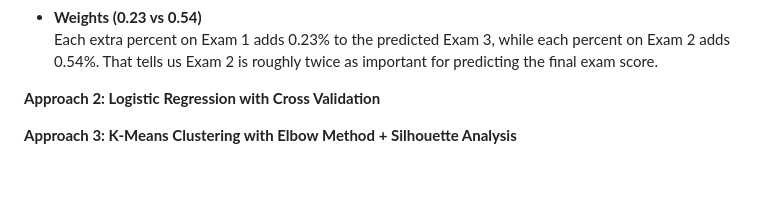
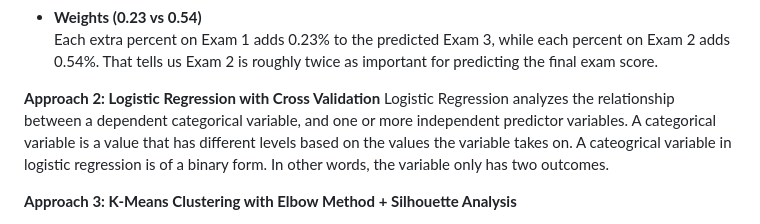
Before and after one commit to amberbcastro/Exploring-Predictive-Models-for-Student-Performance, a Markdown page: README.md, the part around the change. GitHub-like rendering; blank space fills up the shorter version.

```diff
--- a/README.md
+++ b/README.md
@@ -162,6 +162,7 @@ Linear regression draws the best straight line through the data points to predic
 
 
 **Approach 2: Logistic Regression with Cross Validation**
+Logistic Regression analyzes the relationship between a dependent categorical variable, and one or more independent predictor variables. A categorical variable is a value that has different levels based on the values the variable takes on. A cateogrical variable in logistic regression is of a binary form. In other words, the variable only has two outcomes.
 
 **Approach 3: K-Means Clustering with Elbow Method + Silhouette Analysis**
 
```
